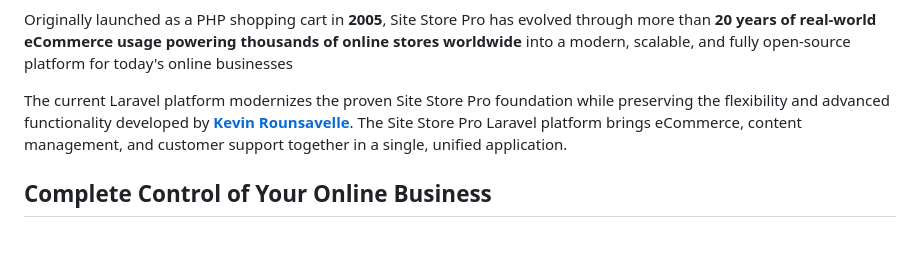
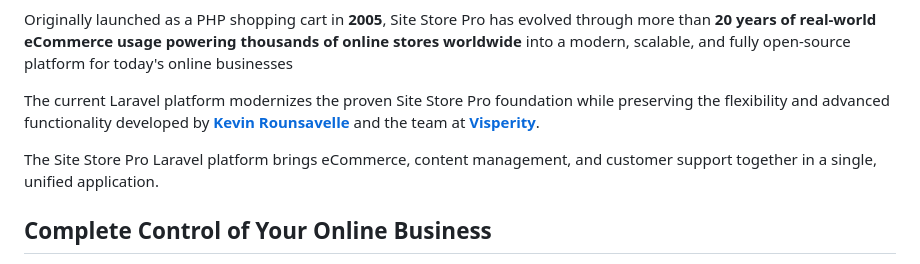
Before and after one commit to Site-Store-Pro/laravel-ecommerce, a Markdown page: README.md, the part around the change. Rendered like a GitHub page; blank space fills up the shorter version.

```diff
--- a/README.md
+++ b/README.md
@@ -18,7 +18,9 @@
 
 Originally launched as a PHP shopping cart in **2005**, Site Store Pro has evolved through more than **20 years of real-world eCommerce usage powering thousands of online stores worldwide** into a modern, scalable, and fully open-source platform for today's online businesses
 
-The current Laravel platform modernizes the proven Site Store Pro foundation while preserving the flexibility and advanced functionality developed by [**Kevin Rounsavelle**](https://github.com/kevin-rounsavelle). The Site Store Pro Laravel platform brings eCommerce, content management, and customer support together in a single, unified application.
+The current Laravel platform modernizes the proven Site Store Pro foundation while preserving the flexibility and advanced functionality developed by [**Kevin Rounsavelle**](https://github.com/kevin-rounsavelle) and the team at [**Visperity**](https://visperity.com).
+
+The Site Store Pro Laravel platform brings eCommerce, content management, and customer support together in a single, unified application.
 
 ## Complete Control of Your Online Business
 
```
